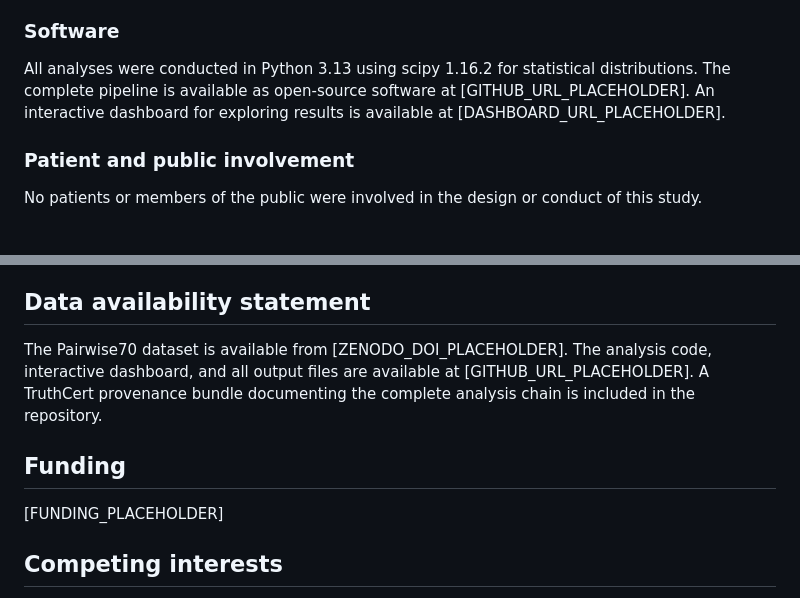
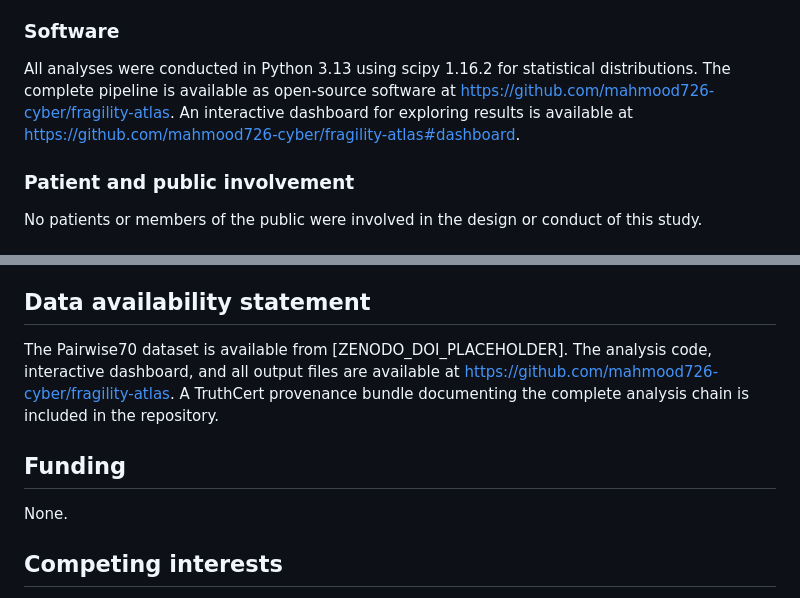
Before and after one commit to mahmood726-cyber/fragility-atlas, a Markdown page: manuscript_bmj.md, 2 parts joined by grey strips. Drawn GitHub-style.

Commit message:
Fill GitHub repository URLs in manuscripts

```diff
--- a/manuscript_bmj.md
+++ b/manuscript_bmj.md
@@ -117,7 +117,7 @@ We examined whether robustness was associated with:
 
 ### Software
 
-All analyses were conducted in Python 3.13 using scipy 1.16.2 for statistical distributions. The complete pipeline is available as open-source software at [GITHUB_URL_PLACEHOLDER]. An interactive dashboard for exploring results is available at [DASHBOARD_URL_PLACEHOLDER].
+All analyses were conducted in Python 3.13 using scipy 1.16.2 for statistical distributions. The complete pipeline is available as open-source software at https://github.com/mahmood726-cyber/fragility-atlas. An interactive dashboard for exploring results is available at https://github.com/mahmood726-cyber/fragility-atlas#dashboard.
 
 ### Patient and public involvement
 
@@ -200,11 +200,11 @@ In this comprehensive multiverse analysis of 403 Cochrane systematic reviews, we
 
 ## Data availability statement
 
-The Pairwise70 dataset is available from [ZENODO_DOI_PLACEHOLDER]. The analysis code, interactive dashboard, and all output files are available at [GITHUB_URL_PLACEHOLDER]. A TruthCert provenance bundle documenting the complete analysis chain is included in the repository.
+The Pairwise70 dataset is available from [ZENODO_DOI_PLACEHOLDER]. The analysis code, interactive dashboard, and all output files are available at https://github.com/mahmood726-cyber/fragility-atlas. A TruthCert provenance bundle documenting the complete analysis chain is included in the repository.
 
 ## Funding
 
-[FUNDING_PLACEHOLDER]
+None.
 
 ## Competing interests
 
```
